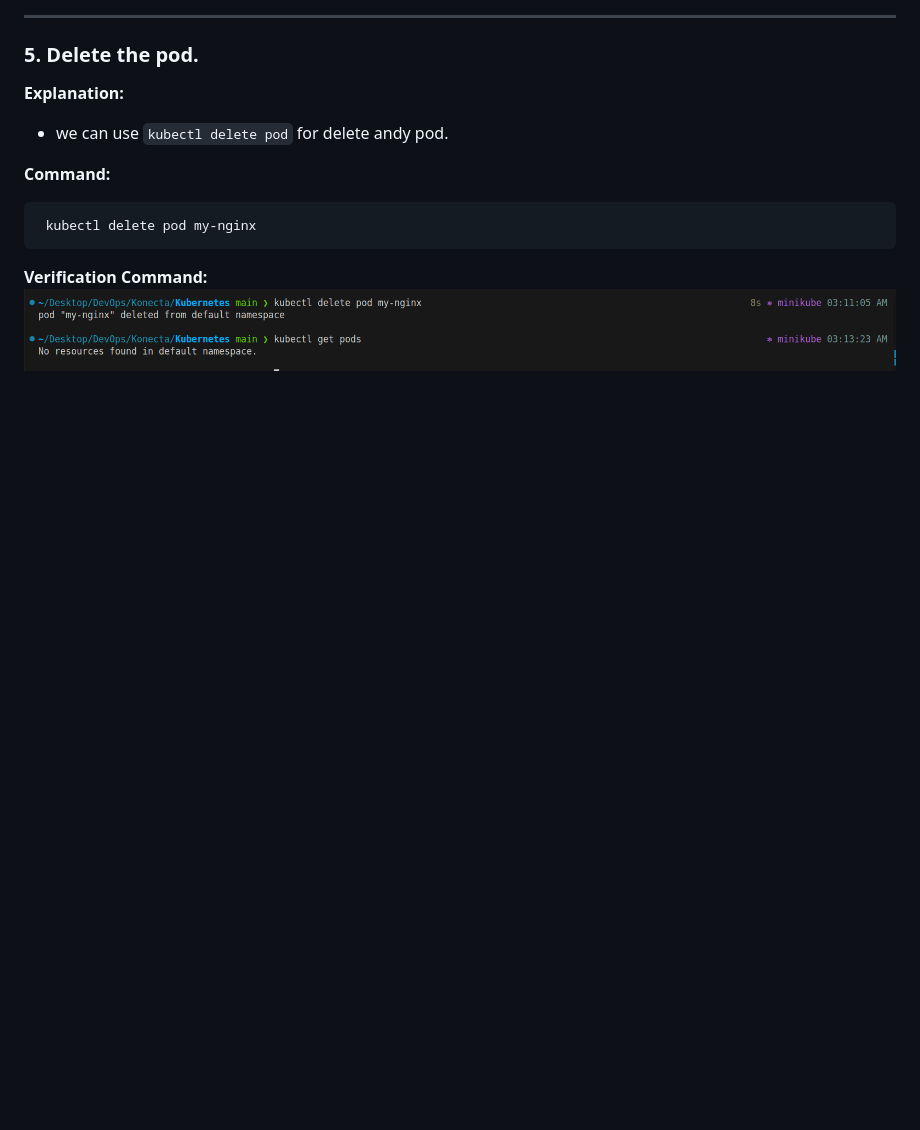
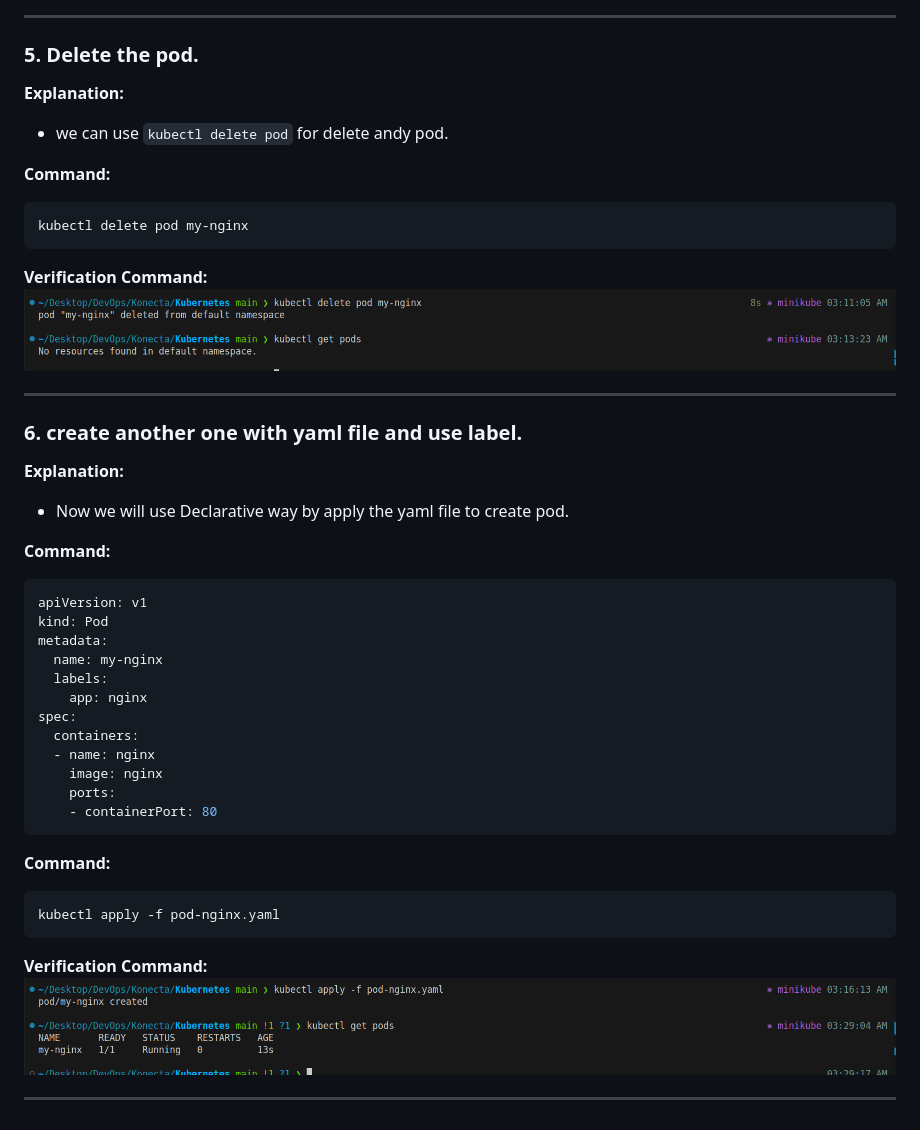
Before and after one commit to Abdu-khaled/kubernetes-practices, a Markdown page: README.md, the part around the change printed below. Rendered like a GitHub page; pictures changed too: screenshot/06.png (added); blank space fills up the shorter version.

Commit message:
create another one with yaml file and use label

````diff
--- a/README.md
+++ b/README.md
@@ -74,8 +74,41 @@
 
 **Command:**
 ```bash
- kubectl delete pod my-nginx
+kubectl delete pod my-nginx
 ```
 
 **Verification Command:**
 ![](./screenshot/05.png)
+
+---
+
+### 6. create another one with yaml file and use label.
+
+**Explanation:**
+  - Now we will use Declarative way by apply the yaml file to create pod.
+
+**Command:**
+```bash
+apiVersion: v1
+kind: Pod
+metadata:
+  name: my-nginx
+  labels:
+    app: nginx
+spec:
+  containers:
+  - name: nginx
+    image: nginx
+    ports:
+    - containerPort: 80
+```
+
+**Command:**
+```bash
+kubectl apply -f pod-nginx.yaml
+```
+
+**Verification Command:**
+![](./screenshot/06.png)
+
+---
````
Also changed, not shown: other parts of README.md (+8 -8 lines), 1 other file.
